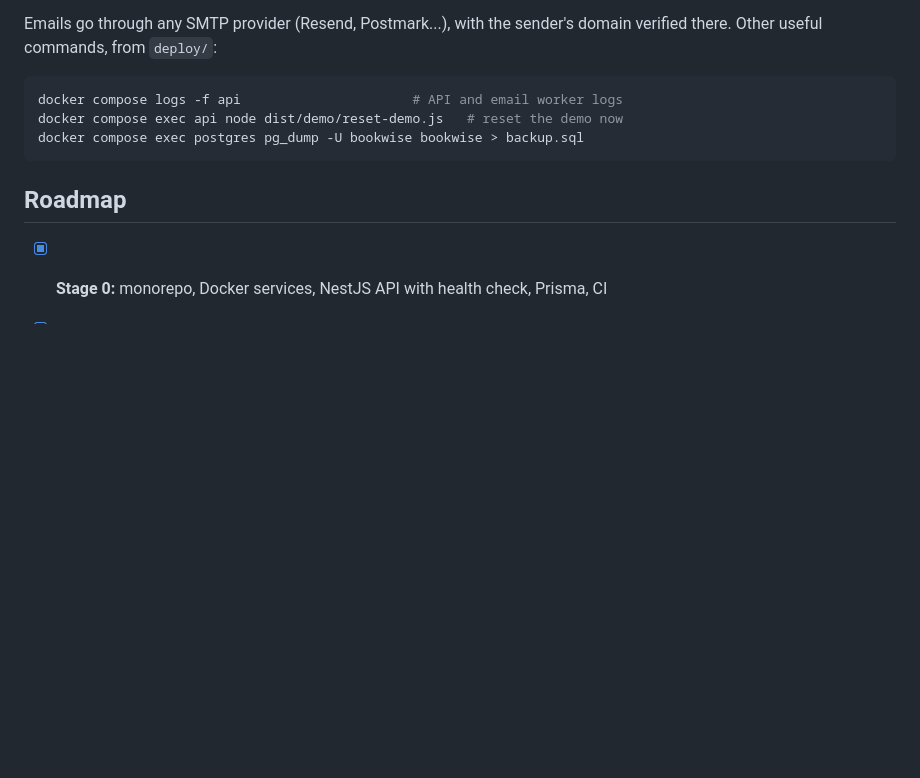
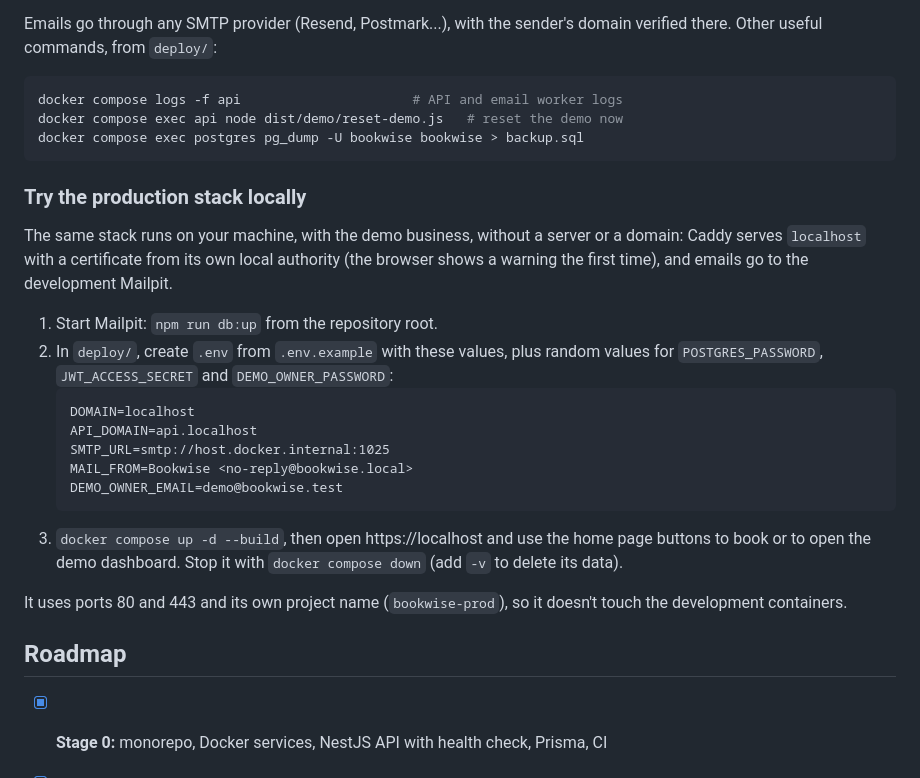
Before and after one commit to fernandezvalentin/bookwise, a Markdown page: README.md, the part around one of its changes. Rendered like a GitHub page; blank space fills up the shorter version.

````diff
--- a/README.md
+++ b/README.md
@@ -268,6 +278,23 @@ docker compose exec api node dist/demo/reset-demo.js   # reset the demo now
 docker compose exec postgres pg_dump -U bookwise bookwise > backup.sql
 ```
 
+### Try the production stack locally
+
+The same stack runs on your machine, with the demo business, without a server or a domain: Caddy serves `localhost` with a certificate from its own local authority (the browser shows a warning the first time), and emails go to the development Mailpit.
+
+1. Start Mailpit: `npm run db:up` from the repository root.
+2. In `deploy/`, create `.env` from `.env.example` with these values, plus random values for `POSTGRES_PASSWORD`, `JWT_ACCESS_SECRET` and `DEMO_OWNER_PASSWORD`:
+   ```
+   DOMAIN=localhost
+   API_DOMAIN=api.localhost
+   SMTP_URL=smtp://host.docker.internal:1025
+   MAIL_FROM=Bookwise <no-reply@bookwise.local>
+   DEMO_OWNER_EMAIL=demo@bookwise.test
+   ```
+3. `docker compose up -d --build`, then open https://localhost and use the home page buttons to book or to open the demo dashboard. Stop it with `docker compose down` (add `-v` to delete its data).
+
+It uses ports 80 and 443 and its own project name (`bookwise-prod`), so it doesn't touch the development containers.
+
 ## Roadmap
 
 - [x] **Stage 0:** monorepo, Docker services, NestJS API with health check, Prisma, CI
````
Also changed, not shown: other parts of README.md (+11 -1 lines), docs/screenshots/booking-services.png (added), docs/screenshots/booking-times.png (added), docs/screenshots/dashboard-day.png (added), docs/screenshots/dashboard-week.png (added), 1 other file.
